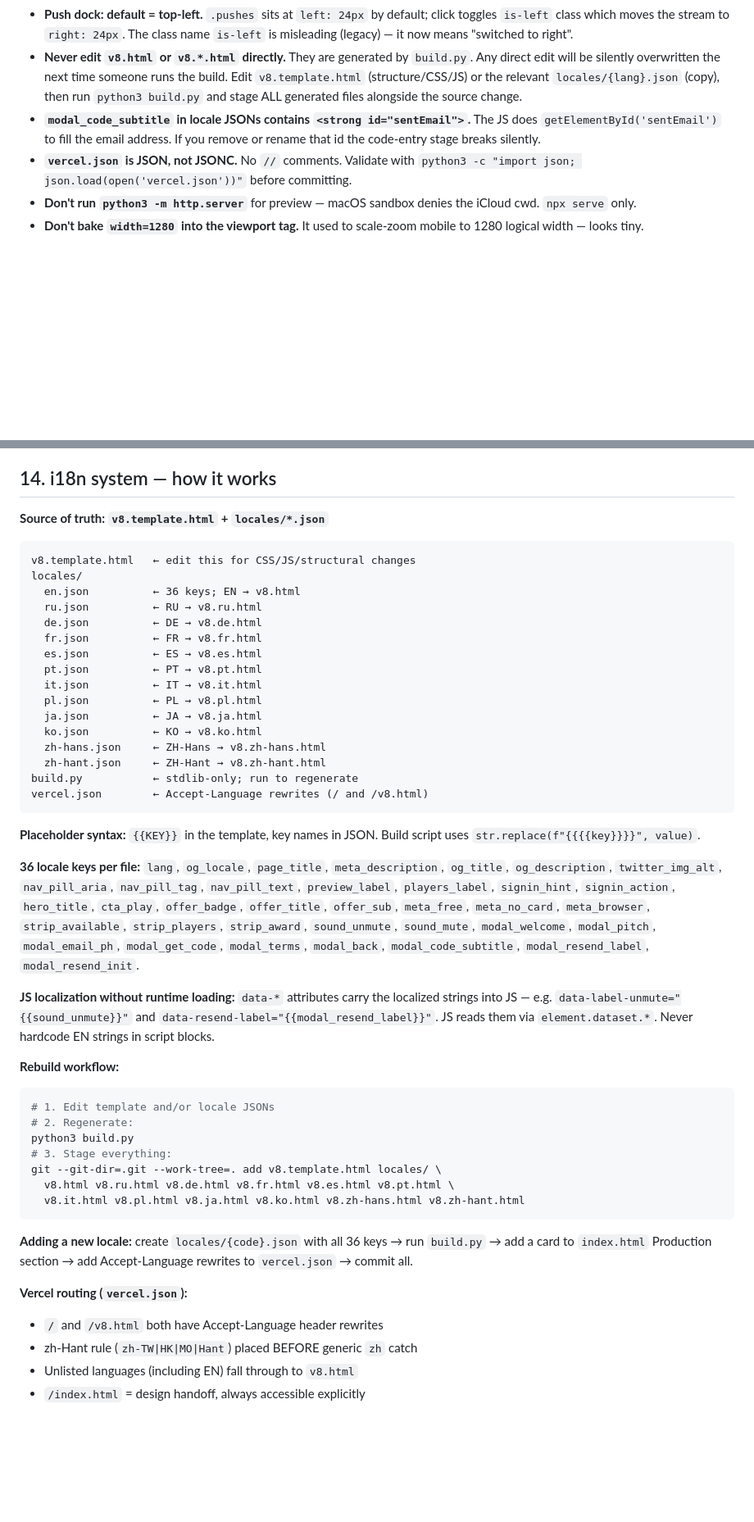
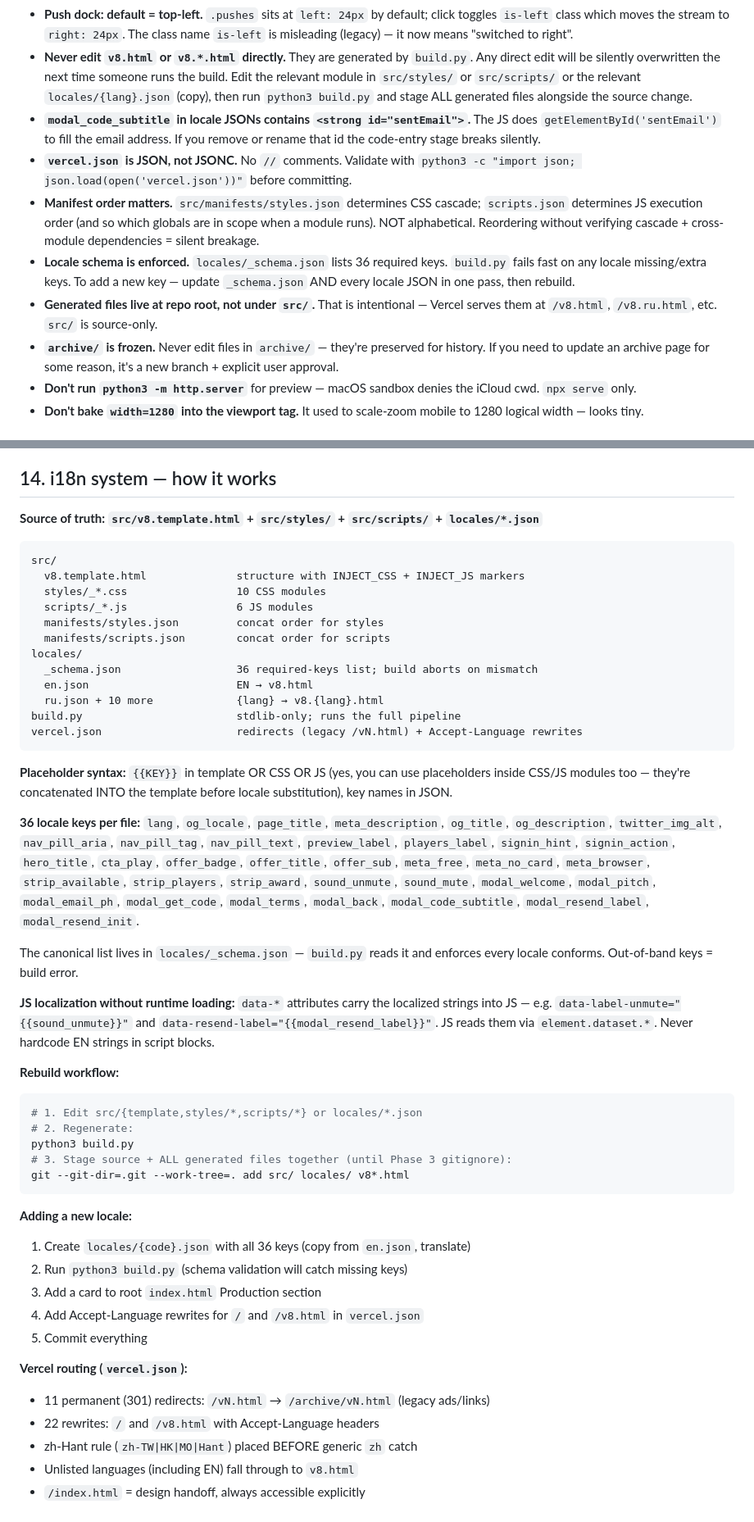
Before and after one commit to ternome/hwa-landing, a Markdown page: CLAUDE.md, 2 parts joined by grey strips. Shown at 82% size. Rendered like a GitHub page; blank space fills up the shorter version.

````diff
--- a/CLAUDE.md
+++ b/CLAUDE.md
@@ -203,14 +233,26 @@ draws green PLAY NOW pill using `anchor="mm"` for perfect centering.
   class name `is-left` is misleading (legacy) — it now means "switched to right".
 * **Never edit `v8.html` or `v8.*.html` directly.** They are generated by
   `build.py`. Any direct edit will be silently overwritten the next time
-  someone runs the build. Edit `v8.template.html` (structure/CSS/JS) or the
-  relevant `locales/{lang}.json` (copy), then run `python3 build.py` and stage
-  ALL generated files alongside the source change.
+  someone runs the build. Edit the relevant module in `src/styles/` or
+  `src/scripts/` or the relevant `locales/{lang}.json` (copy), then run
+  `python3 build.py` and stage ALL generated files alongside the source change.
 * **`modal_code_subtitle` in locale JSONs contains `<strong id="sentEmail">`.**
   The JS does `getElementById('sentEmail')` to fill the email address. If you
   remove or rename that id the code-entry stage breaks silently.
 * **`vercel.json` is JSON, not JSONC.** No `//` comments. Validate with
   `python3 -c "import json; json.load(open('vercel.json'))"` before committing.
+* **Manifest order matters.** `src/manifests/styles.json` determines CSS
+  cascade; `scripts.json` determines JS execution order (and so which globals
+  are in scope when a module runs). NOT alphabetical. Reordering without
+  verifying cascade + cross-module dependencies = silent breakage.
+* **Locale schema is enforced.** `locales/_schema.json` lists 36 required keys.
+  `build.py` fails fast on any locale missing/extra keys. To add a new key —
+  update `_schema.json` AND every locale JSON in one pass, then rebuild.
+* **Generated files live at repo root, not under `src/`.** That is intentional
+  — Vercel serves them at `/v8.html`, `/v8.ru.html`, etc. `src/` is source-only.
+* **`archive/` is frozen.** Never edit files in `archive/` — they're preserved
+  for history. If you need to update an archive page for some reason, it's a
+  new branch + explicit user approval.
 * **Don't run `python3 -m http.server`** for preview — macOS sandbox denies
   the iCloud cwd. `npx serve` only.
 * **Don't bake `width=1280` into the viewport tag.** It used to scale-zoom
@@ -232,29 +274,26 @@ are common.
 
 ## 14. i18n system — how it works
 
-**Source of truth: `v8.template.html` + `locales/*.json`**
+**Source of truth: `src/v8.template.html` + `src/styles/` + `src/scripts/` + `locales/*.json`**
 
 ```
-v8.template.html   ← edit this for CSS/JS/structural changes
+src/
+  v8.template.html              structure with INJECT_CSS + INJECT_JS markers
+  styles/_*.css                 10 CSS modules
+  scripts/_*.js                 6 JS modules
+  manifests/styles.json         concat order for styles
+  manifests/scripts.json        concat order for scripts
 locales/
-  en.json          ← 36 keys; EN → v8.html
-  ru.json          ← RU → v8.ru.html
-  de.json          ← DE → v8.de.html
-  fr.json          ← FR → v8.fr.html
-  es.json          ← ES → v8.es.html
-  pt.json          ← PT → v8.pt.html
-  it.json          ← IT → v8.it.html
-  pl.json          ← PL → v8.pl.html
-  ja.json          ← JA → v8.ja.html
-  ko.json          ← KO → v8.ko.html
-  zh-hans.json     ← ZH-Hans → v8.zh-hans.html
-  zh-hant.json     ← ZH-Hant → v8.zh-hant.html
-build.py           ← stdlib-only; run to regenerate
-vercel.json        ← Accept-Language rewrites (/ and /v8.html)
+  _schema.json                  36 required-keys list; build aborts on mismatch
+  en.json                       EN → v8.html
+  ru.json + 10 more             {lang} → v8.{lang}.html
+build.py                        stdlib-only; runs the full pipeline
+vercel.json                     redirects (legacy /vN.html) + Accept-Language rewrites
 ```
 
-**Placeholder syntax:** `{{KEY}}` in the template, key names in JSON.
-Build script uses `str.replace(f"{{{{key}}}}", value)`.
+**Placeholder syntax:** `{{KEY}}` in template OR CSS OR JS (yes, you can use
+placeholders inside CSS/JS modules too — they're concatenated INTO the template
+before locale substitution), key names in JSON.
 
 **36 locale keys per file:** `lang`, `og_locale`, `page_title`,
 `meta_description`, `og_title`, `og_description`, `twitter_img_alt`,
@@ -266,6 +305,9 @@ Build script uses `str.replace(f"{{{{key}}}}", value)`.
 `modal_email_ph`, `modal_get_code`, `modal_terms`, `modal_back`,
 `modal_code_subtitle`, `modal_resend_label`, `modal_resend_init`.
 
+The canonical list lives in `locales/_schema.json` — `build.py` reads it and
+enforces every locale conforms. Out-of-band keys = build error.
+
 **JS localization without runtime loading:** `data-*` attributes carry the
 localized strings into JS — e.g. `data-label-unmute="{{sound_unmute}}"` and
 `data-resend-label="{{modal_resend_label}}"`. JS reads them via
@@ -273,21 +315,23 @@ localized strings into JS — e.g. `data-label-unmute="{{sound_unmute}}"` and
 
 **Rebuild workflow:**
 ```bash
-# 1. Edit template and/or locale JSONs
+# 1. Edit src/{template,styles/*,scripts/*} or locales/*.json
 # 2. Regenerate:
 python3 build.py
-# 3. Stage everything:
-git --git-dir=.git --work-tree=. add v8.template.html locales/ \
-  v8.html v8.ru.html v8.de.html v8.fr.html v8.es.html v8.pt.html \
-  v8.it.html v8.pl.html v8.ja.html v8.ko.html v8.zh-hans.html v8.zh-hant.html
+# 3. Stage source + ALL generated files together (until Phase 3 gitignore):
+git --git-dir=.git --work-tree=. add src/ locales/ v8*.html
 ```
 
-**Adding a new locale:** create `locales/{code}.json` with all 36 keys →
-run `build.py` → add a card to `index.html` Production section → add
-Accept-Language rewrites to `vercel.json` → commit all.
+**Adding a new locale:**
+1. Create `locales/{code}.json` with all 36 keys (copy from `en.json`, translate)
+2. Run `python3 build.py` (schema validation will catch missing keys)
+3. Add a card to root `index.html` Production section
+4. Add Accept-Language rewrites for `/` and `/v8.html` in `vercel.json`
+5. Commit everything
 
 **Vercel routing (`vercel.json`):**
-- `/` and `/v8.html` both have Accept-Language header rewrites
+- 11 permanent (301) redirects: `/vN.html` → `/archive/vN.html` (legacy ads/links)
+- 22 rewrites: `/` and `/v8.html` with Accept-Language headers
 - zh-Hant rule (`zh-TW|HK|MO|Hant`) placed BEFORE generic `zh` catch
 - Unlisted languages (including EN) fall through to `v8.html`
 - `/index.html` = design handoff, always accessible explicitly
````
Also changed, not shown: other parts of CLAUDE.md (+66 -36 lines), PLAN.md (+3 -3 lines), README.md (+65 -45 lines).
